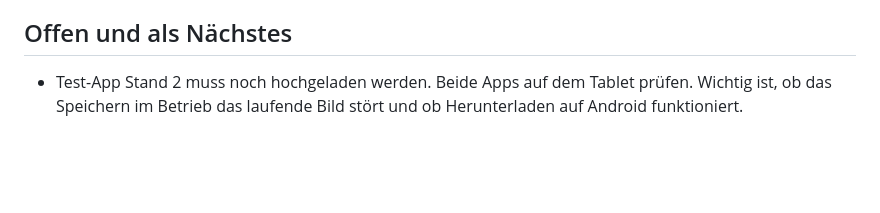
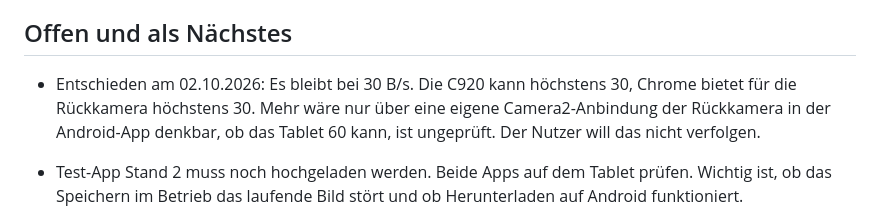
Before and after one commit to tiefenrausch4711-stack/turm-delay, a Markdown page: UEBERGABE.md, the part around the change. GitHub-like rendering; blank space fills up the shorter version.

Commit message:
Übergabe: Entscheidung für 30 Bilder pro Sekunde
Co-Authored-By: Claude Opus 5.5 <noreply@anthropic.com>

```diff
--- a/UEBERGABE.md
+++ b/UEBERGABE.md
@@ -243,6 +243,7 @@ Modul `android/laglab`, Paket `de.laglab`, zwei Varianten. Die Namen dürfen nic
 - Am 29.09.2026 gelöster Update-Fehler: Der Service Worker speichert Dateien mit `cache: 'reload'`, sonst landen alte Dateien aus dem Browser-Zwischenspeicher im Offline-Speicher.
 
 ## Offen und als Nächstes
+- Entschieden am 02.10.2026: Es bleibt bei 30 B/s. Die C920 kann höchstens 30, Chrome bietet für die Rückkamera höchstens 30. Mehr wäre nur über eine eigene Camera2-Anbindung der Rückkamera in der Android-App denkbar, ob das Tablet 60 kann, ist ungeprüft. Der Nutzer will das nicht verfolgen.
 
 - Test-App Stand 2 muss noch hochgeladen werden. Beide Apps auf dem Tablet prüfen. Wichtig ist, ob das Speichern im Betrieb das laufende Bild stört und ob Herunterladen auf Android funktioniert.
 - Android-Test-App „LagLab Test“ Stand 12 auf dem Tablet testen, vor allem USB-Kamera, eingebaute Kameras, Herunterladen, Zurück-Geste und Vollbild.
```
